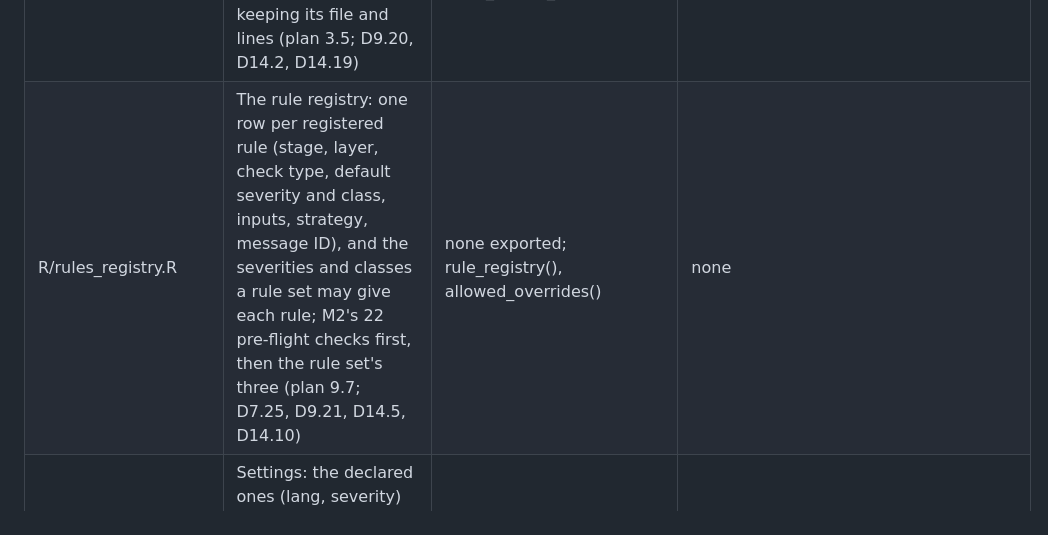
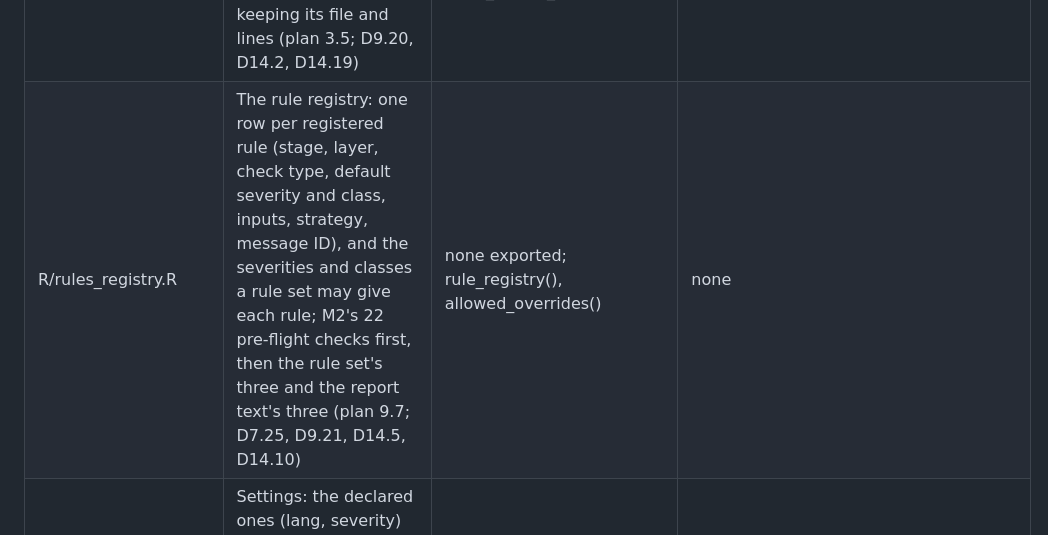
Before and after one commit to blaiseratcliffe/groundplotqc, a Markdown page: FILEMAP.md, the part around one of its changes. Drawn GitHub-style.

Commit message:
FILEMAP: task 6's rows as the files are (M3a)
Claude-Session: fd71b6e9-c864-4cd1-9ba3-d4a4f06abb88

```diff
--- a/FILEMAP.md
+++ b/FILEMAP.md
@@ -52,7 +52,7 @@ row per file (D7.10):
 | R/preflight_config.R | Pre-flight's context (the rule set, the severity setting, the run language, the text and the registry) and its checks of the rule set and the severity setting, then of the report text (plan 4.2; D9.21, D14.5, D14.6, D14.8, D14.13, D14.21) | none exported; preflight_context(), rule_set_rows(), setting_where(), not_allowed(), allowed_text(), preflight_rule_set_checks(), preflight_text_checks(), text_slots() | R/rules_set.R, R/rules_settings.R, R/rules_registry.R, R/report_text.R, R/spec_read.R (`empty_table()`), R/preflight.R |
 | R/preflight_report.R | The pre-flight files: preflight.csv and a self-contained preflight.html, with the result line above the summary (plan 11.5; D2.11, D7.11, D12.17, D12.67, D14.11, D14.12, D14.14) | none exported; write_preflight_files(), preflight_result_line(), preflight_html() | R/report_html.R, R/report_text.R |
 | R/rules_set.R | The rule set: its components' schemas, the validator that checks and copies one, and the reader of a folder of `rules_<component>.csv` files, each component read from a file keeping its file and lines (plan 3.5; D9.20, D14.2, D14.19) | none exported; rule_set_schema(), validate_rule_set(), rule_set_component(), read_rule_set(), set_origin(), carry_origin(), mark_invalid_utf8() | R/utils_strings.R, R/utils_dt.R |
-| R/rules_registry.R | The rule registry: one row per registered rule (stage, layer, check type, default severity and class, inputs, strategy, message ID), and the severities and classes a rule set may give each rule; M2's 22 pre-flight checks first, then the rule set's three (plan 9.7; D7.25, D9.21, D14.5, D14.10) | none exported; rule_registry(), allowed_overrides() | none |
+| R/rules_registry.R | The rule registry: one row per registered rule (stage, layer, check type, default severity and class, inputs, strategy, message ID), and the severities and classes a rule set may give each rule; M2's 22 pre-flight checks first, then the rule set's three and the report text's three (plan 9.7; D7.25, D9.21, D14.5, D14.10) | none exported; rule_registry(), allowed_overrides() | none |
 | R/rules_settings.R | Settings: the declared ones (lang, severity) with their built-in values, each resolved argument > rule set > option > built-in with the tier it came from, and the severity setting's entries by rule (plan 3.5, 8.5; D9.21, D14.9) | none exported; setting_definitions(), check_settings(), resolve_setting(), severity_entries(), the constant lang_pattern | R/rules_set.R |
 | R/magp_spec.R | MAGPlot 2.0's compiled specification, read from inst/extdata/magp/ (plan 3.6, 4.4; D12.20, D12.36) | magp_spec() | R/spec_compiled.R, inst/extdata/magp/ |
 | R/magp_rules.R | MAGPlot 2.0's rule set, read from inst/extdata/magp/ (plan 3.5; D14.2, D14.15) | magp_rules() | R/rules_set.R, inst/extdata/magp/ |
```
Also changed, not shown: other parts of FILEMAP.md (+1 -1 lines).
